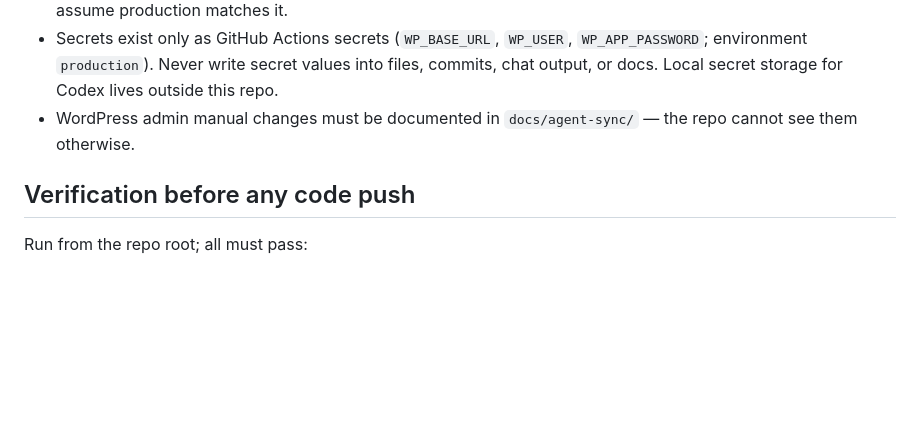
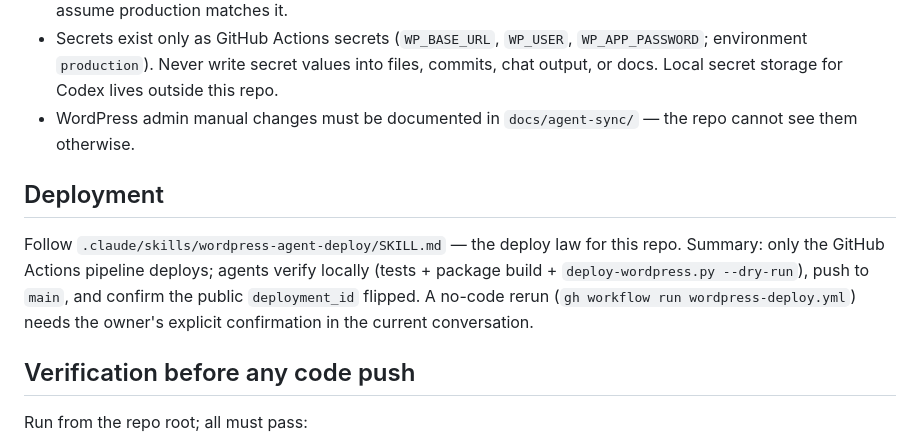
Before and after one commit to The-new-ben/hea-lth-co-il, a Markdown page: AGENTS.md, the part around the change. Rendered like a GitHub page; blank space fills up the shorter version.

```diff
--- a/AGENTS.md
+++ b/AGENTS.md
@@ -38,6 +38,10 @@ Healthchecks: `/wp-json/hea-lth-portal/v1/healthcheck` (child theme) and `/wp-js
 - Secrets exist only as GitHub Actions secrets (`WP_BASE_URL`, `WP_USER`, `WP_APP_PASSWORD`; environment `production`). Never write secret values into files, commits, chat output, or docs. Local secret storage for Codex lives outside this repo.
 - WordPress admin manual changes must be documented in `docs/agent-sync/` — the repo cannot see them otherwise.
 
+## Deployment
+
+Follow `.claude/skills/wordpress-agent-deploy/SKILL.md` — the deploy law for this repo. Summary: only the GitHub Actions pipeline deploys; agents verify locally (tests + package build + `deploy-wordpress.py --dry-run`), push to `main`, and confirm the public `deployment_id` flipped. A no-code rerun (`gh workflow run wordpress-deploy.yml`) needs the owner's explicit confirmation in the current conversation.
+
 ## Verification before any code push
 
 Run from the repo root; all must pass:
```
Also changed, not shown: docs/HAPPY_DAVINCI_ANTIGRAVITY_RAR_AUDIT_2026-07-12.md (added, +55 -0 lines), 1 other file.
